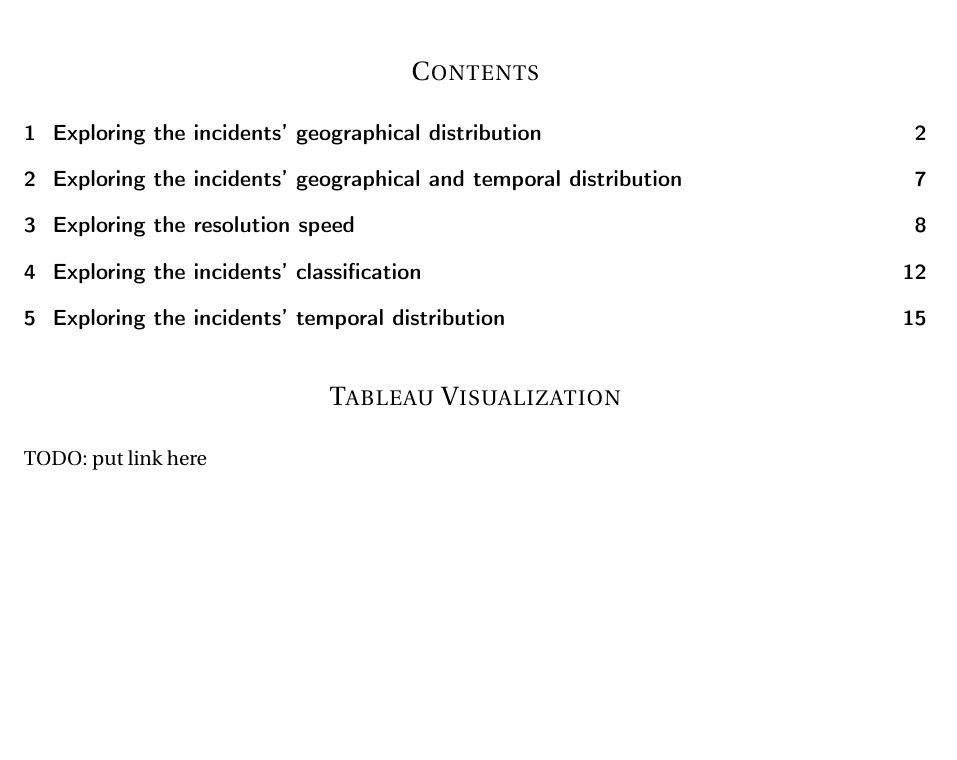
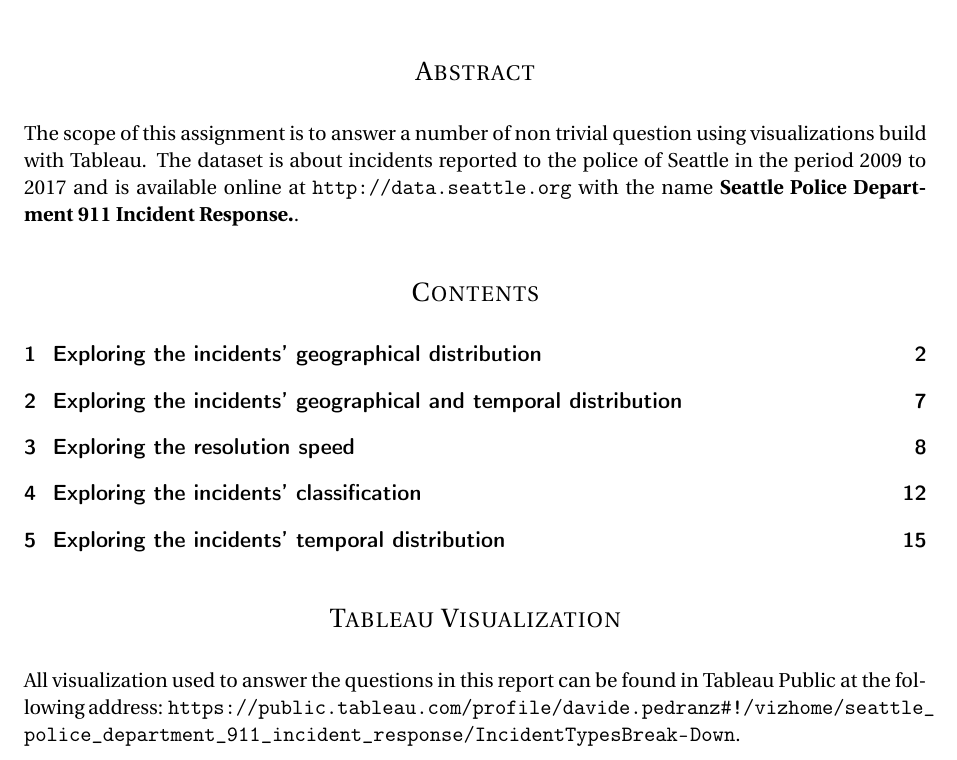
Before and after one commit to davidepedranz/visual_analytics_project_2, a LaTeX document (report/main.tex): part of page 1 of 15, cut at the place of the change, the shorter picture padded with empty space. Compiled offline with pdfLaTeX.

Commit message:
Add abstract and link to Tableau Public

```diff
--- a/report/main.tex
+++ b/report/main.tex
@@ -71,10 +71,15 @@
 \begin{document}
 \maketitle
 
+\section*{Abstract}
+The scope of this assignment is to answer a number of non trivial question using visualizations build with Tableau.
+The dataset is about incidents reported to the police of Seattle in the period $2009$ to $2017$ and is available online at \url{http://data.seattle.org} with the name \textbf{Seattle Police Department 911 Incident Response.}.
+
 \tableofcontents
 
 \section*{Tableau Visualization}
-TODO: put link here
+All visualization used to answer the questions in this report can be found in Tableau Public at the following address:
+\url{https://public.tableau.com/profile/davide.pedranz#!/vizhome/seattle_police_department_911_incident_response/IncidentTypesBreak-Down}.
 
 \clearpage
 
```
